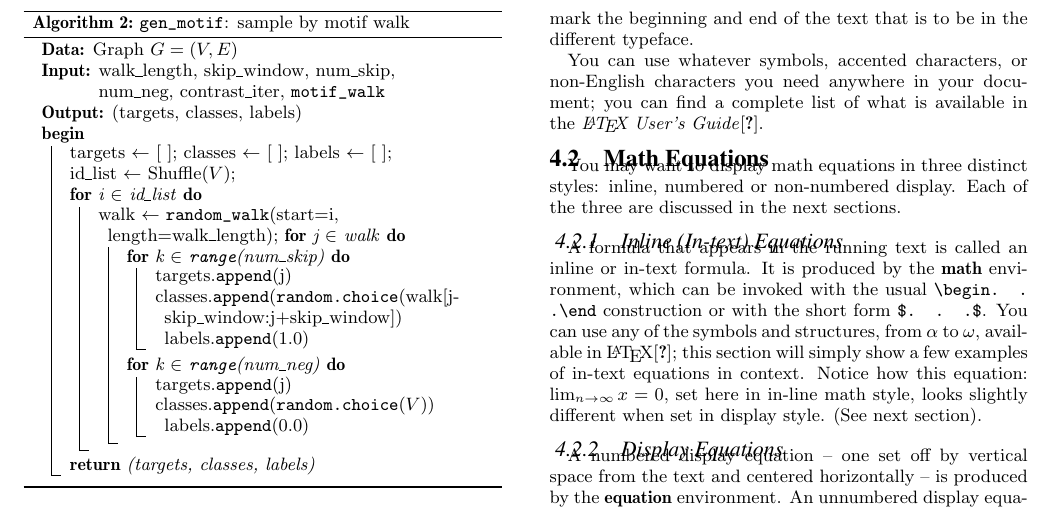
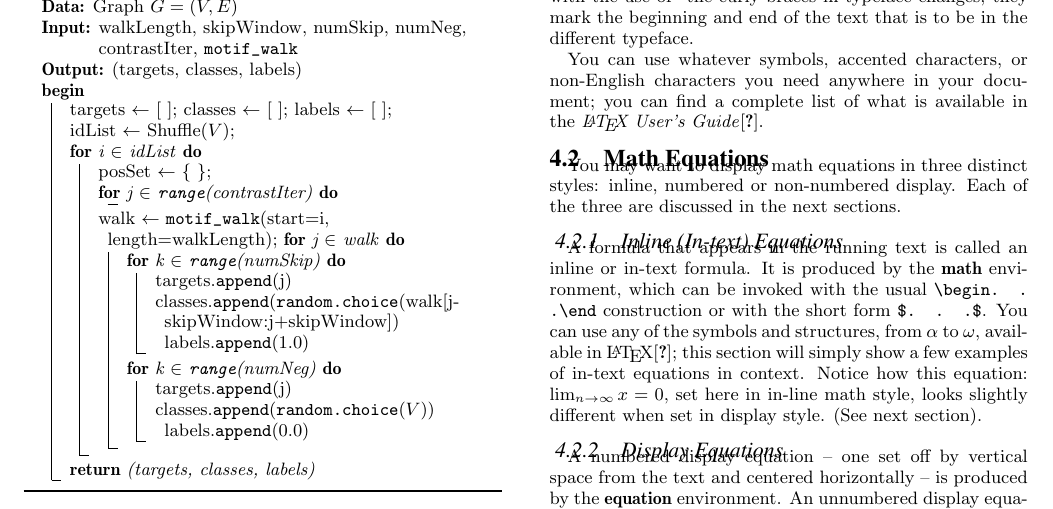
Before and after one commit to gear/motifwalk, a LaTeX paper (research/paper/2016_motifwalk.tex): part of page 3 of 6, cut so that both start at the same text. Compiled offline with pdfLaTeX.

Commit message:
fox algo

```diff
--- a/research/paper/2016_motifwalk.tex
+++ b/research/paper/2016_motifwalk.tex
@@ -379,5 +378,3 @@ from random walk process.
-    walk $\leftarrow$ \texttt{random\_walk}(start=i, length=walk\_length);
+  \For{i $\in$ idList}{
+    walk $\leftarrow$ \texttt{randomWalk}(start=i, length=walkLength);
     \For{j $\in$ walk}{
-      \For{j $\in$ \texttt{range}(num\_skip)}{
-        targets.\texttt{append}(j) \\
-        classes.\texttt{append}(\texttt{random.choice}(walk[j-skip\_window:j+skip\_window])
@@ -388 +385,0 @@ from random walk process.
-        classes.\texttt{append}(\texttt{random.choice}($V$))
@@ -413,21 +413,25 @@ to better learning result.
 
 \begin{algorithm}[h] \label{al:gen_m}
 \KwData{Graph $G = (V,E)$}
-\KwIn{walk\_length, skip\_window, num\_skip, num\_neg, contrast\_iter, \texttt{motif\_walk}}
+\KwIn{walkLength, skipWindow, numSkip, numNeg, contrastIter, \texttt{motif\_walk}}
 \KwOut{(targets, classes, labels)}
 \Begin{
   targets $\leftarrow$ [~]; classes $\leftarrow$ [~];
   labels $\leftarrow$ [~]; \\
-  id\_list $\leftarrow$ Shuffle($V$); \\
-  \For{i $\in$ id\_list}{
-    walk $\leftarrow$ \texttt{random\_walk}(start=i, length=walk\_length);
+  idList $\leftarrow$ Shuffle($V$); \\
+  \For{i $\in$ idList}{
+    posSet $\leftarrow$ \{~\}; \\
+    \For{j $\in$ \texttt{range}(contrastIter)}{
+
+    }
+    walk $\leftarrow$ \texttt{motif\_walk}(start=i, length=walkLength);
     \For{j $\in$ walk}{
-      \For{k $\in$ \texttt{range}(num\_skip)}{
+      \For{k $\in$ \texttt{range}(numSkip)}{
         targets.\texttt{append}(j) \\
-        classes.\texttt{append}(\texttt{random.choice}(walk[j-skip\_window:j+skip\_window])
+        classes.\texttt{append}(\texttt{random.choice}(walk[j-skipWindow:j+skipWindow])
         labels.\texttt{append}(1.0)
       }
-      \For{k $\in$ \texttt{range}(num\_neg)}{
+      \For{k $\in$ \texttt{range}(numNeg)}{
         targets.\texttt{append}(j) \\
         classes.\texttt{append}(\texttt{random.choice}($V$))
         labels.\texttt{append}(0.0)
```
Also changed, not shown: research/paper/2016_motifwalk.pdf, research/paper/2016_motifwalk.tex (17 more changed lines), 1 other file.
